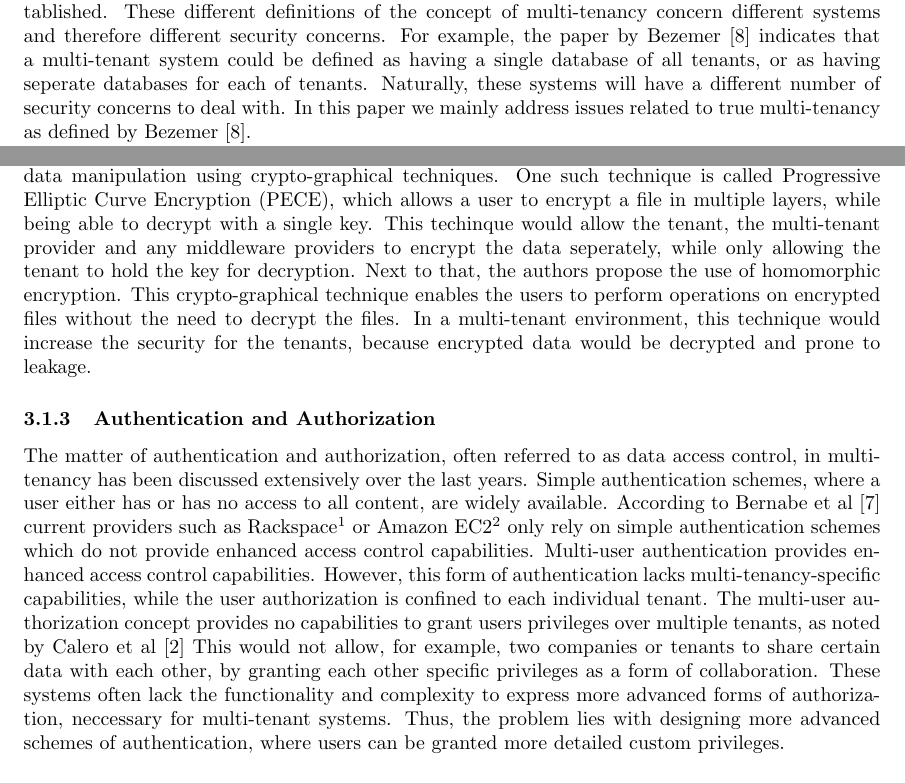
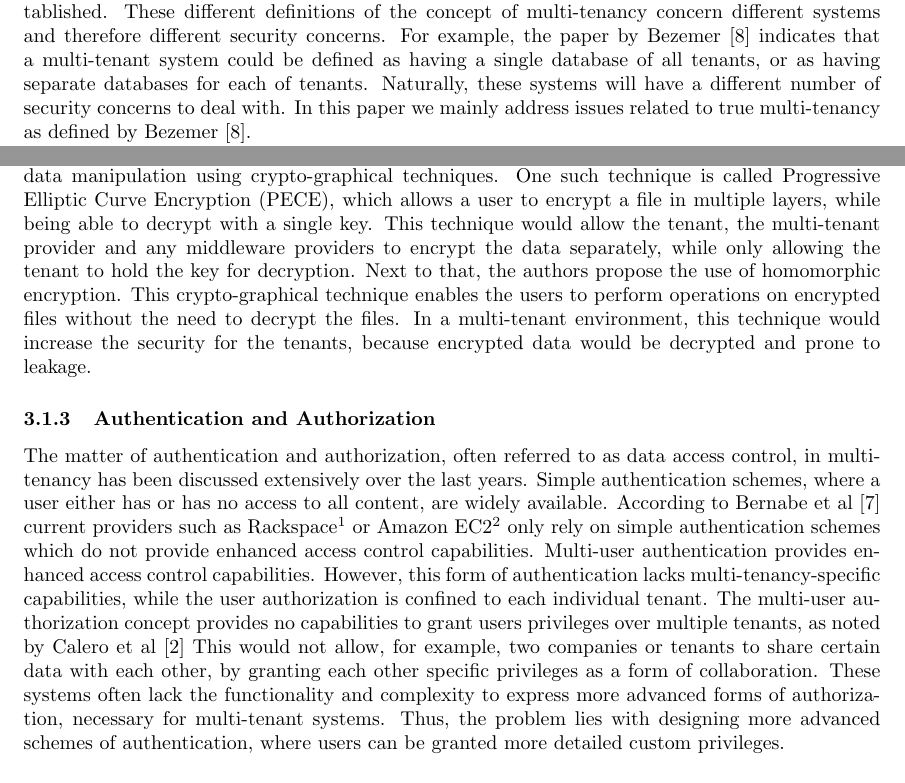
Before and after one commit to hermanbanken/TI3700, a LaTeX paper (paper.tex, which reads security.tex): two parts of pages 4 and 5 of 22, joined at a grey line, cut so that both start at the same text. Compiled offline with pdfLaTeX.

Commit message:
Security spelling.

```diff
--- a/security.tex
+++ b/security.tex
@@ -6,7 +6,7 @@ Thus, to advance the development and deployment of multi-tenancy, security issue
 
 As mentioned in the previous sections, a single definition for multi-tenancy has yet to be established.
 These different definitions of the concept of multi-tenancy concern different systems and therefore different security concerns.
-For example, the paper by Bezemer~\cite{bezemer2010multi} indicates that a multi-tenant system could be defined as having a single database of all tenants, or as having seperate databases for each of tenants.
+For example, the paper by Bezemer~\cite{bezemer2010multi} indicates that a multi-tenant system could be defined as having a single database of all tenants, or as having separate databases for each of tenants.
 Naturally, these systems will have a different number of security concerns to deal with. In this paper we mainly address issues related to true multi-tenancy as defined by Bezemer~\cite{bezemer2010multi}.
 
 In this paper we will specifically discuss the issues caused by or enlarged specifically by the use of multi-tenancy.
@@ -47,7 +47,7 @@ The boundary must be ensured not only at physical level but additionally at the
 
 To ensure the secure data storing, the paper of Takahashi et al~\cite{Takahashi2012Security} suggests the use of encrypted data manipulation using crypto-graphical techniques.
 One such technique is called \acf{PECE}, which allows a user to encrypt a file in multiple layers, while being able to decrypt with a single key.
-This techinque would allow the tenant, the multi-tenant provider and any middleware providers to encrypt the data seperately, while only allowing the tenant to hold the key for decryption.
+This technique would allow the tenant, the multi-tenant provider and any middleware providers to encrypt the data separately, while only allowing the tenant to hold the key for decryption.
 Next to that, the authors propose the use of homomorphic encryption.
 This crypto-graphical technique enables the users to perform operations on encrypted files without the need to decrypt the files.
 In a multi-tenant environment, this technique would increase the security for the tenants, because encrypted data would be decrypted and prone to leakage.
@@ -61,7 +61,7 @@ Multi-user authentication provides enhanced access control capabilities.
 However, this form of authentication lacks multi-tenancy-specific capabilities, while the user authorization is confined to each individual tenant.
 The multi-user authorization concept provides no capabilities to grant users privileges over multiple tenants, as noted by Calero et al~\cite{Calero2010Auth}
 This would not allow, for example, two companies or tenants to share certain data with each other, by granting each other specific privileges as a form of collaboration.
-These systems often lack the functionality and complexity to express more advanced forms of authorization, neccessary for multi-tenant systems.
+These systems often lack the functionality and complexity to express more advanced forms of authorization, necessary for multi-tenant systems.
 Thus, the problem lies with designing more advanced schemes of authentication, where users can be granted more detailed custom privileges.\\
 
 Noteworthy progress can be noted in Bernabe~\cite{Bernabe2012Auth}, which proposes an access control model system suitable for multi-tenancy and grants high expressiveness in terms of permissions.
```
Also changed, not shown: security.tex (4 more changed lines).
